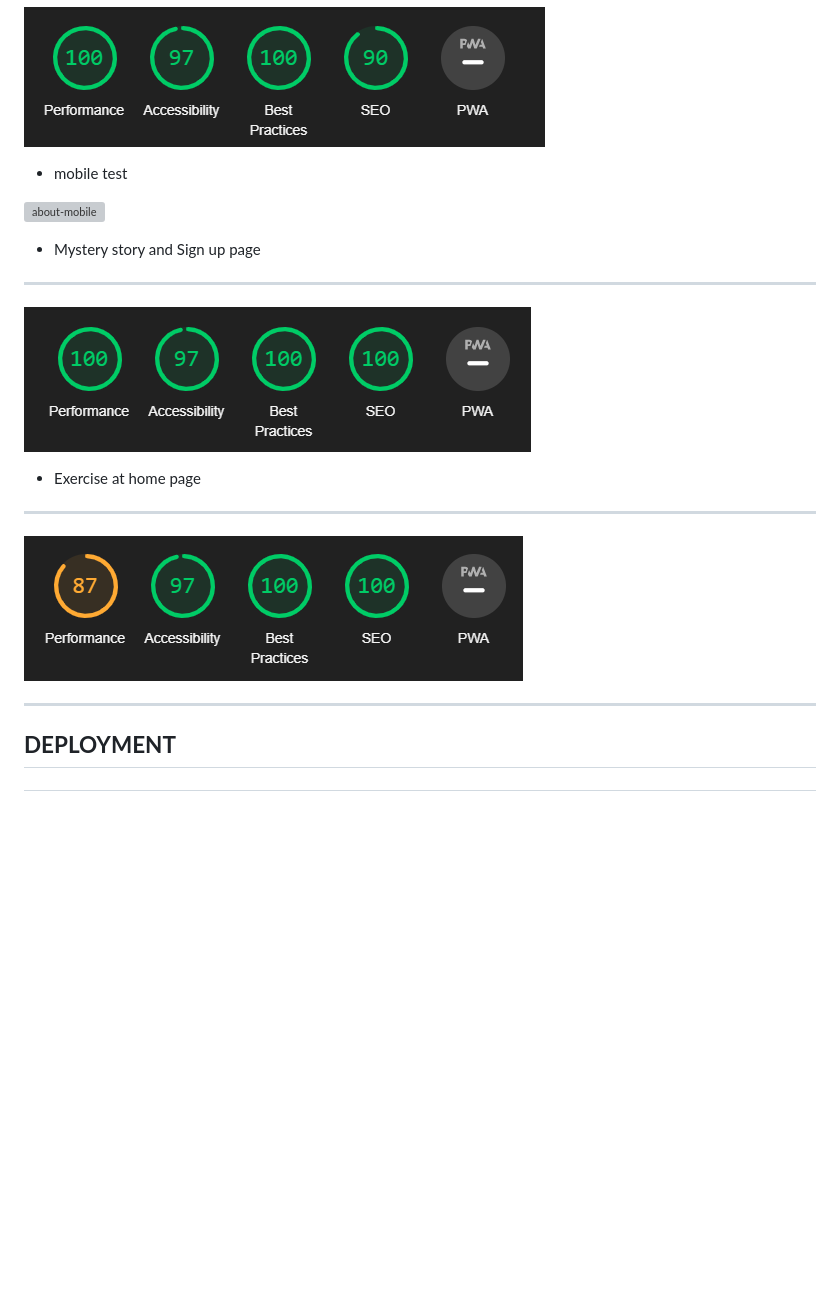
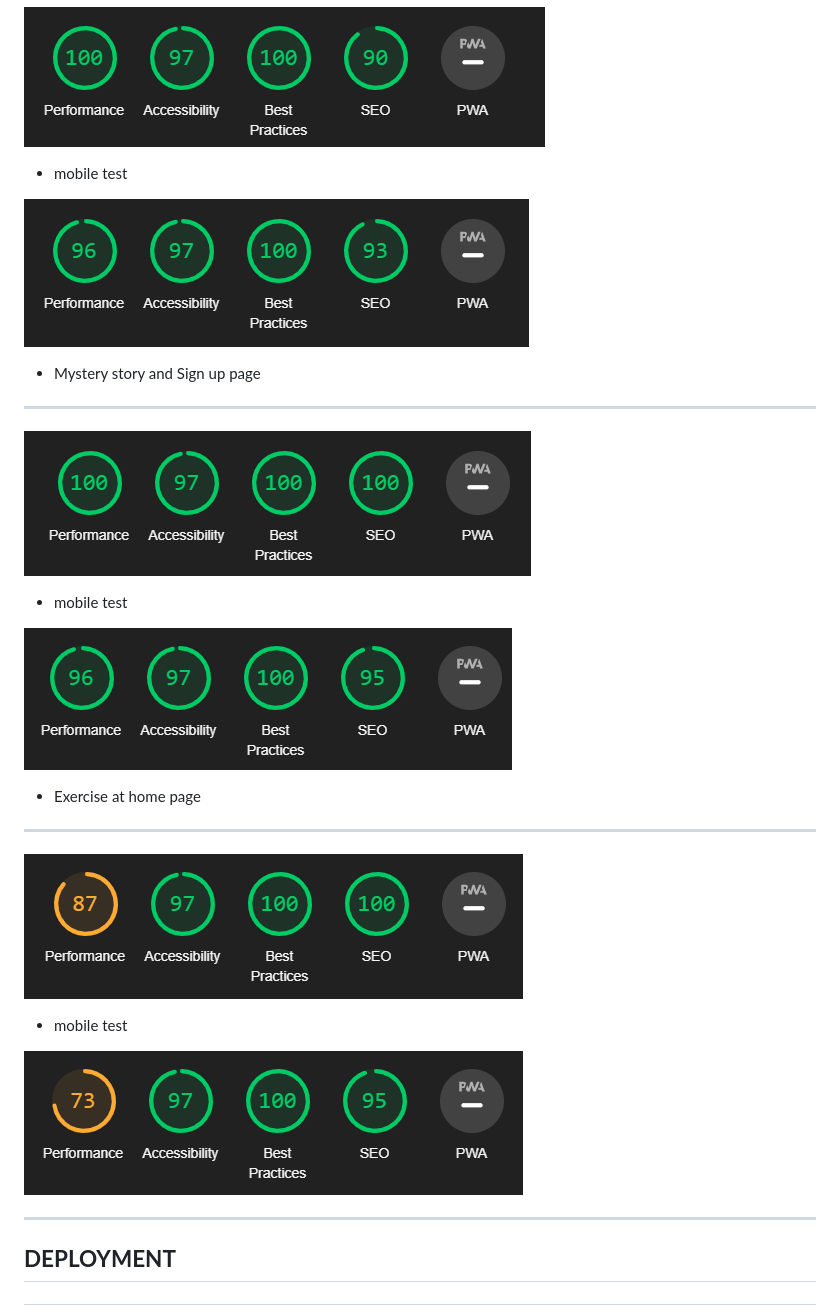
Before and after one commit to vivhubb/body-mind-soul, a Markdown page: README.md, the part around the change. GitHub-like rendering; pictures changed too: assets/readme.images/lighthouse-mobile.png (added), assets/readme.images/lighthouse-mobile2.png (added), assets/readme.images/lighthouse-mobile3.png (added); blank space fills up the shorter version; grey boxes are pictures that could not be loaded.

Commit message:
Add lighthouse for mobile sizes

```diff
--- a/README.md
+++ b/README.md
@@ -253,15 +253,23 @@ THE FIVE TIBETAN RITES TOUR website has been tested with both [W3C Validation Se
 
 * mobile test
 
-![about-mobile]()
+![about mobile](/assets/readme.images/lighthouse-mobile.png)
 
 * Mystery story and Sign up page
 ---
 ![mystery & signup](/assets/readme.images/lighthouse2.png)
 
+* mobile test
+
+![mystery & signup mobile](/assets/readme.images/lighthouse-mobile2.png)
+
 * Exercise at home page
 ---
 ![athome](/assets/readme.images/lighthouse3.png)
+
+* mobile test
+
+![about-mobile](/assets/readme.images/lighthouse-mobile3.png)
 
 ---
 ## **DEPLOYMENT**
```
